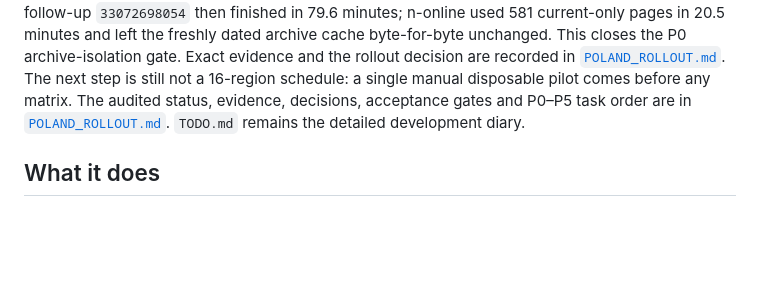
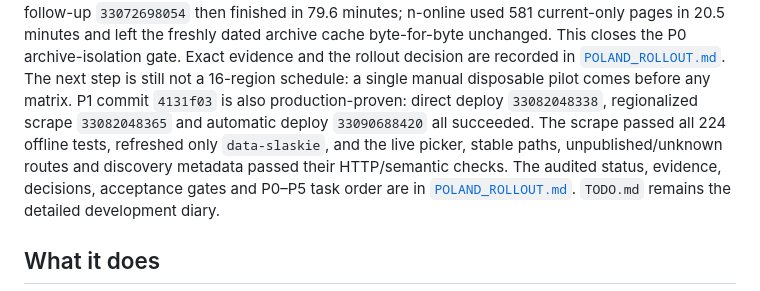
Before and after one commit to 110kc3/rentgen-ofert, a Markdown page: README.md, the part around one of its changes. GitHub-like rendering; blank space fills up the shorter version.

Commit message:
docs: record P1 production acceptance

```diff
--- a/README.md
+++ b/README.md
@@ -54,6 +54,11 @@ unchanged. This closes the P0 archive-isolation gate. Exact evidence and the
 rollout decision are recorded in
 [`POLAND_ROLLOUT.md`](POLAND_ROLLOUT.md). The next step is still not a
 16-region schedule: a single manual disposable pilot comes before any matrix.
+P1 commit `4131f03` is also production-proven: direct deploy `33082048338`,
+regionalized scrape `33082048365` and automatic deploy `33090688420` all
+succeeded. The scrape passed all 224 offline tests, refreshed only
+`data-slaskie`, and the live picker, stable paths, unpublished/unknown routes
+and discovery metadata passed their HTTP/semantic checks.
 The audited status, evidence, decisions, acceptance gates and P0–P5 task order are
 in [`POLAND_ROLLOUT.md`](POLAND_ROLLOUT.md). `TODO.md` remains the detailed
 development diary.
```
Also changed, not shown: other parts of README.md (+1 -1 lines), POLAND_ROLLOUT.md (+41 -32 lines), TODO.md (+21 -6 lines).
